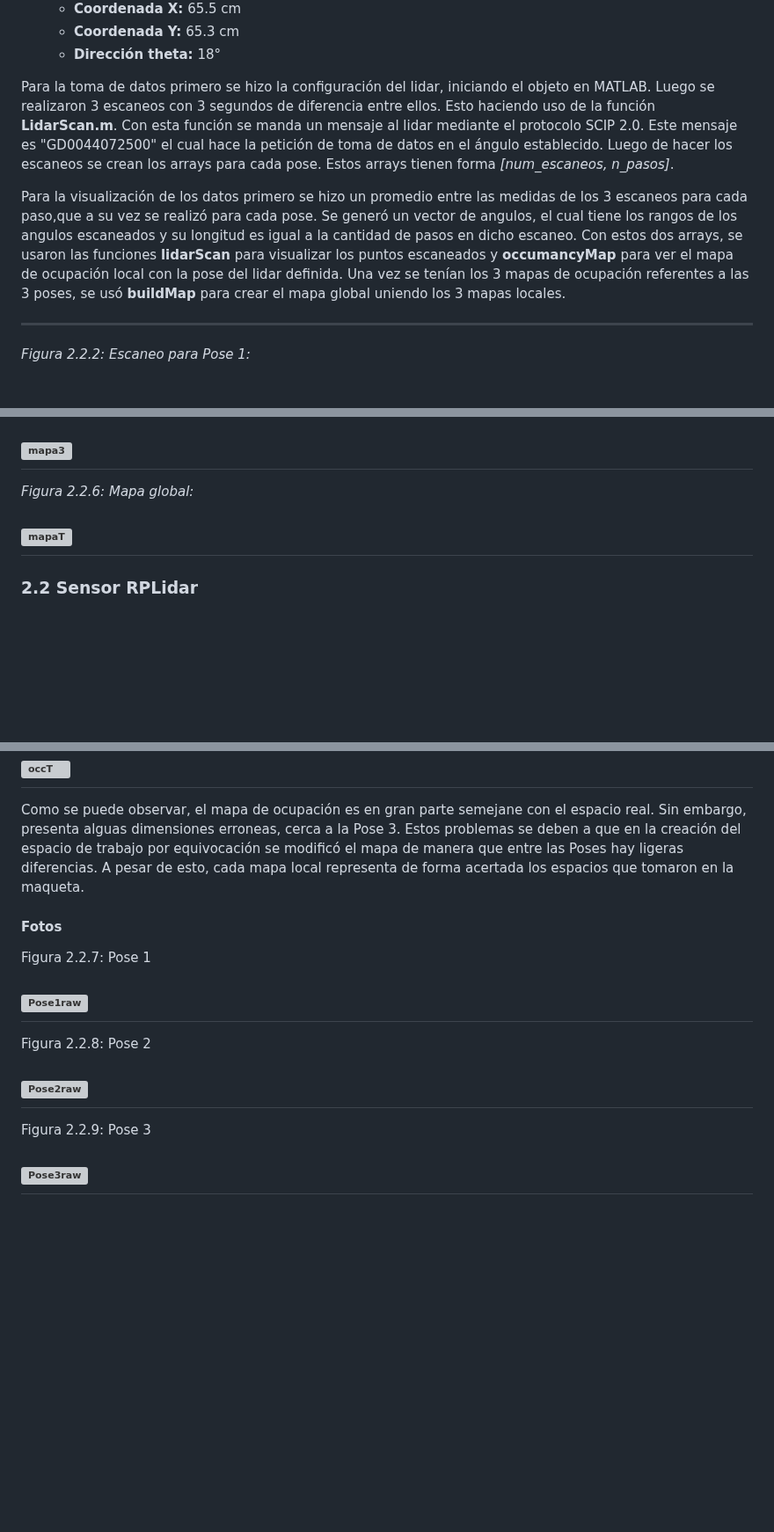
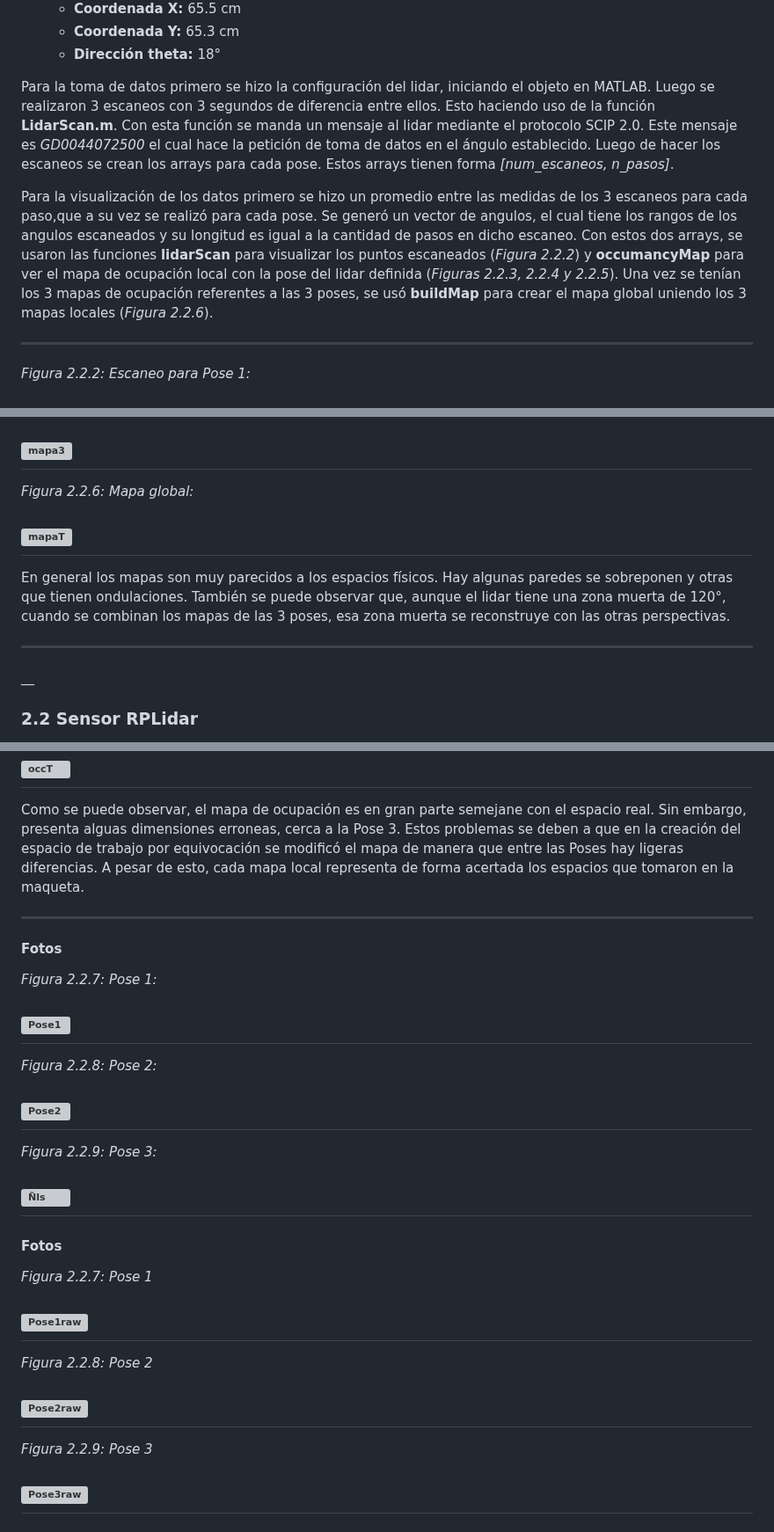
Before and after one commit to JoanPinilla/FRM-2025-1, a Markdown page: Laboratorio No. 2/README.md, 3 parts joined by grey strips. Shown at 88% size. GitHub-like rendering; blank space fills up the shorter version; grey boxes are pictures that could not be loaded.

Commit message:
Update README.md
Se termina la documentación del hokuyo en el readme

```diff
--- a/Laboratorio No. 2/README.md
+++ b/Laboratorio No. 2/README.md
@@ -37,9 +37,9 @@ Se escogieron las 3 poses siguientes:
   - **Coordenada Y:** 65.3 cm
   - **Dirección theta:** 18°
 
-Para la toma de datos primero se hizo la configuración del lidar, iniciando el objeto en MATLAB. Luego se realizaron 3 escaneos con 3 segundos de diferencia entre ellos. Esto haciendo uso de la función **LidarScan.m**. Con esta función se manda un mensaje al lidar mediante el protocolo SCIP 2.0. Este mensaje es "GD0044072500" el cual hace la petición de toma de datos en el ángulo establecido. Luego de hacer los escaneos se crean los arrays para cada pose. Estos arrays tienen forma _[num_escaneos, n_pasos]_.
+Para la toma de datos primero se hizo la configuración del lidar, iniciando el objeto en MATLAB. Luego se realizaron 3 escaneos con 3 segundos de diferencia entre ellos. Esto haciendo uso de la función **LidarScan.m**. Con esta función se manda un mensaje al lidar mediante el protocolo SCIP 2.0. Este mensaje es _GD0044072500_ el cual hace la petición de toma de datos en el ángulo establecido. Luego de hacer los escaneos se crean los arrays para cada pose. Estos arrays tienen forma _[num_escaneos, n_pasos]_.
 
-Para la visualización de los datos primero se hizo un promedio entre las medidas de los 3 escaneos para cada paso,que a su vez se realizó para cada pose. Se generó un vector de angulos, el cual tiene los rangos de los angulos escaneados y su longitud es igual a la cantidad de pasos en dicho escaneo. Con estos dos arrays, se usaron las funciones **lidarScan** para visualizar los puntos escaneados y **occumancyMap** para ver el mapa de ocupación local con la pose del lidar definida. Una vez se tenían los 3 mapas de ocupación referentes a las 3 poses, se usó **buildMap** para crear el mapa global uniendo los 3 mapas locales.
+Para la visualización de los datos primero se hizo un promedio entre las medidas de los 3 escaneos para cada paso,que a su vez se realizó para cada pose. Se generó un vector de angulos, el cual tiene los rangos de los angulos escaneados y su longitud es igual a la cantidad de pasos en dicho escaneo. Con estos dos arrays, se usaron las funciones **lidarScan** para visualizar los puntos escaneados (_Figura 2.2.2_) y **occumancyMap** para ver el mapa de ocupación local con la pose del lidar definida (_Figuras 2.2.3, 2.2.4 y 2.2.5_). Una vez se tenían los 3 mapas de ocupación referentes a las 3 poses, se usó **buildMap** para crear el mapa global uniendo los 3 mapas locales (_Figura 2.2.6_).
 
 ---
 _Figura 2.2.2: Escaneo para Pose 1:_
@@ -63,6 +63,10 @@ _Figura 2.2.6: Mapa global:_
 ![mapaT](https://github.com/user-attachments/assets/40691bf0-33a8-47f6-b707-0146b9ada72c)
 ---
 
+En general los mapas son muy parecidos a los espacios físicos. Hay algunas paredes se sobreponen y otras que tienen ondulaciones. También se puede observar que, aunque el lidar tiene una zona muerta de 120°, cuando se combinan los mapas de las 3 poses, esa zona muerta se reconstruye con las otras perspectivas.
+
+---
+__
 ### 2.2 Sensor RPLidar
 Para la práctica de este sensor se organizó el espacio de trabajo como se puede ver en la siguiente _Figura 2.2.1_.
 
@@ -117,18 +121,33 @@ _Figura 2.2.6: Mapa de ocupación global:_
 
 Como se puede observar, el mapa de ocupación es en gran parte semejane con el espacio real. Sin embargo, presenta alguas dimensiones erroneas, cerca a la Pose 3. Estos problemas se deben a que en la creación del  espacio de trabajo por equivocación se modificó el mapa de manera que entre las Poses hay ligeras diferencias. A pesar de esto, cada mapa local representa de forma acertada los espacios que tomaron en la maqueta.
 
+---
 #### Fotos
-Figura 2.2.7: Pose 1
+_Figura 2.2.7: Pose 1:_
+
+![Pose1](https://github.com/user-attachments/assets/54f2b5f2-6de2-4e84-9812-230a60632f9c)
+---
+_Figura 2.2.8: Pose 2:_
+
+![Pose2](https://github.com/user-attachments/assets/54949db9-3b22-4f69-a9b3-b8f0837fd605)
+---
+_Figura 2.2.9: Pose 3:_
+
+![Ñls](https://github.com/user-attachments/assets/b4b101ca-fe98-4a30-a260-62295c14396c)
+---
+
+#### Fotos
+_Figura 2.2.7: Pose 1_
 
 ![Pose1raw](https://github.com/user-attachments/assets/688266bf-f409-4d40-8958-b169ecdffbb0)
 ---
 
-Figura 2.2.8: Pose 2
+_Figura 2.2.8: Pose 2_
 
 ![Pose2raw](https://github.com/user-attachments/assets/1c02a293-fd44-4464-90e0-19e076a12b6c)
 ---
 
-Figura 2.2.9: Pose 3
+_Figura 2.2.9: Pose 3_
 
 ![Pose3raw](https://github.com/user-attachments/assets/650eed18-f9e3-465f-99cb-664aa9155ea2)
 ---
```
